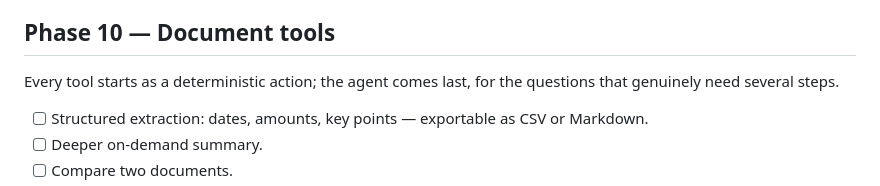
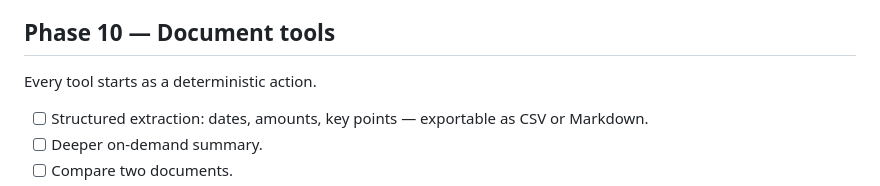
Before and after one commit to simone-caravetta/repertorio-docs, a Markdown page: ROADMAP.md, the part around the change. Rendered like a GitHub page.

Commit message:
Drop a repeated phrase in the tools phase
Co-Authored-By: Claude Code <noreply@anthropic.com>

```diff
--- a/ROADMAP.md
+++ b/ROADMAP.md
@@ -197,8 +197,7 @@ page.
 
 ## Phase 10 — Document tools
 
-Every tool starts as a deterministic action; the agent comes last, for the questions that
-genuinely need several steps.
+Every tool starts as a deterministic action.
 
 - [ ] Structured extraction: dates, amounts, key points — exportable as CSV or Markdown.
 - [ ] Deeper on-demand summary.
```
